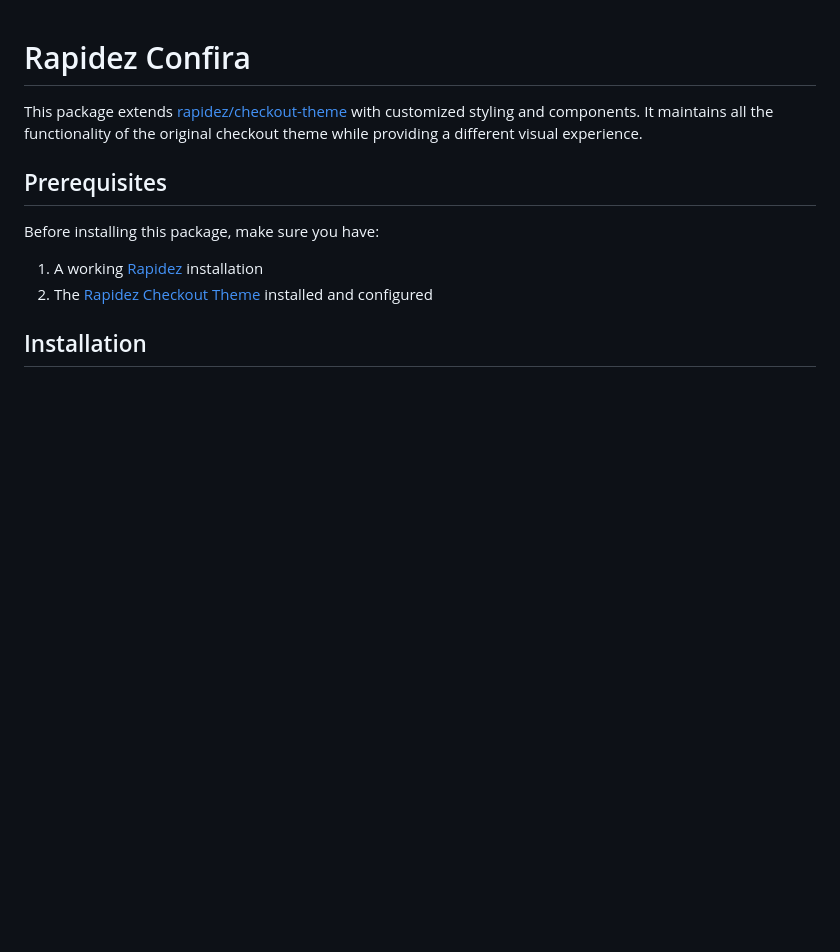
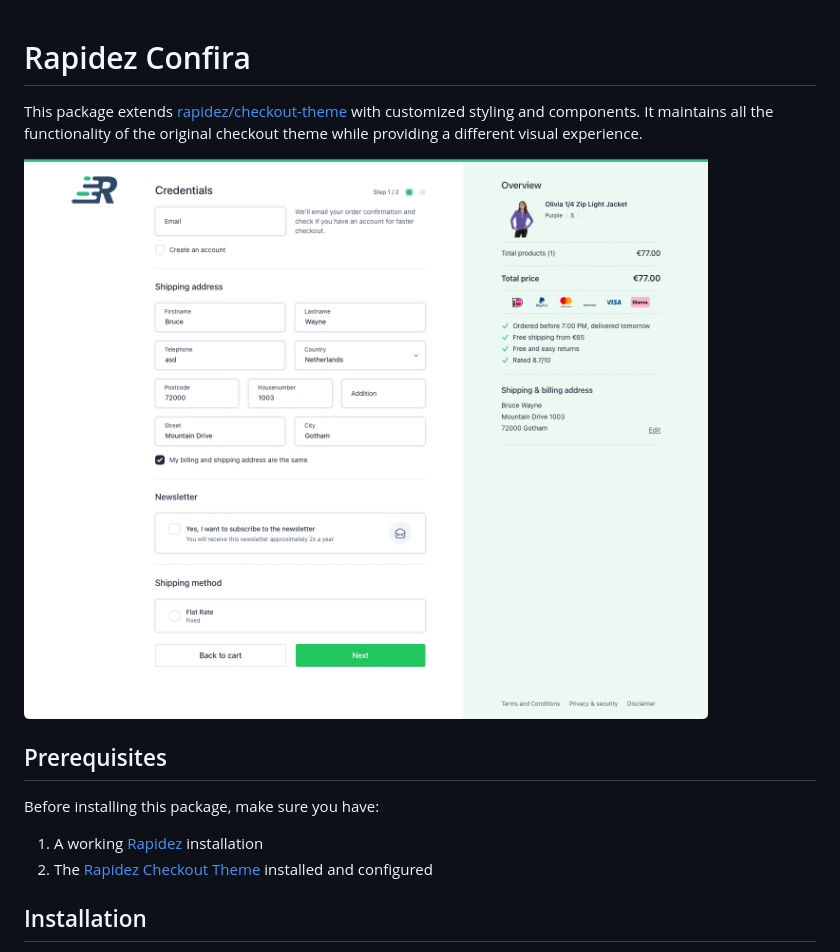
Before and after one commit to rapidez/confira, a Markdown page: README.md, the part around the change. GitHub-like rendering; pictures changed too: images/confira.png (added); blank space fills up the shorter version.

Commit message:
Screenshot

```diff
--- a/README.md
+++ b/README.md
@@ -1,6 +1,8 @@
 # Rapidez Confira
 
 This package extends [rapidez/checkout-theme](https://github.com/rapidez/checkout-theme) with customized styling and components. It maintains all the functionality of the original checkout theme while providing a different visual experience.
+
+![](images/confira.png)
 
 ## Prerequisites
 
```
